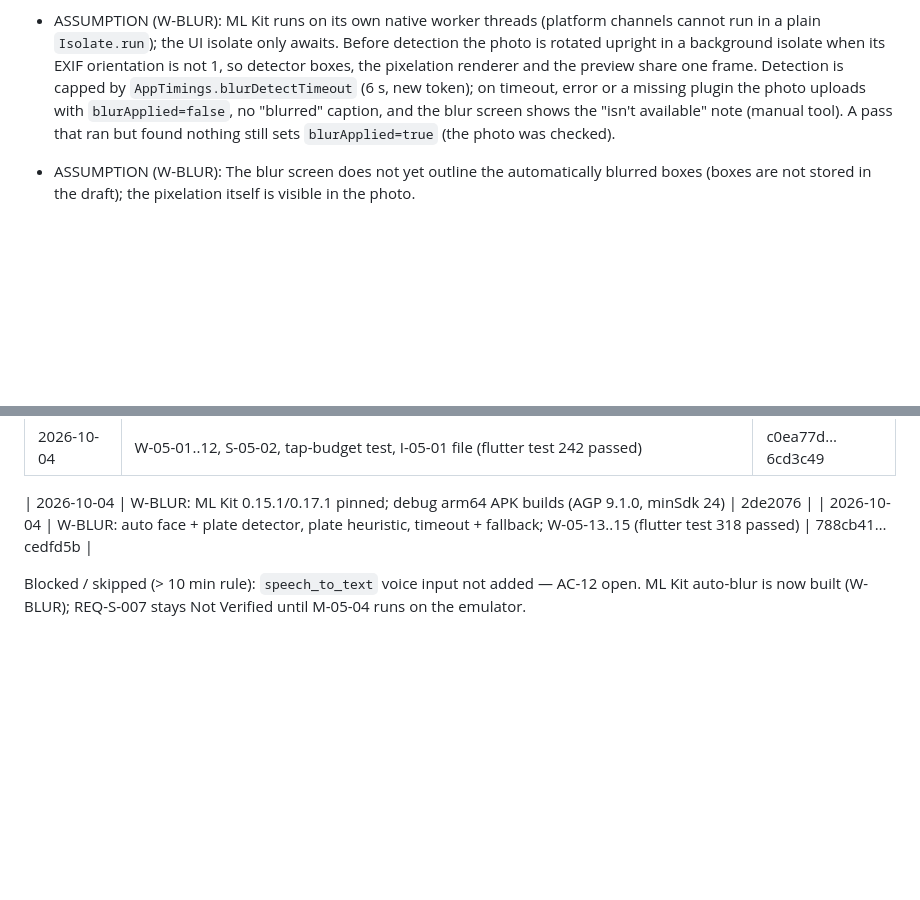
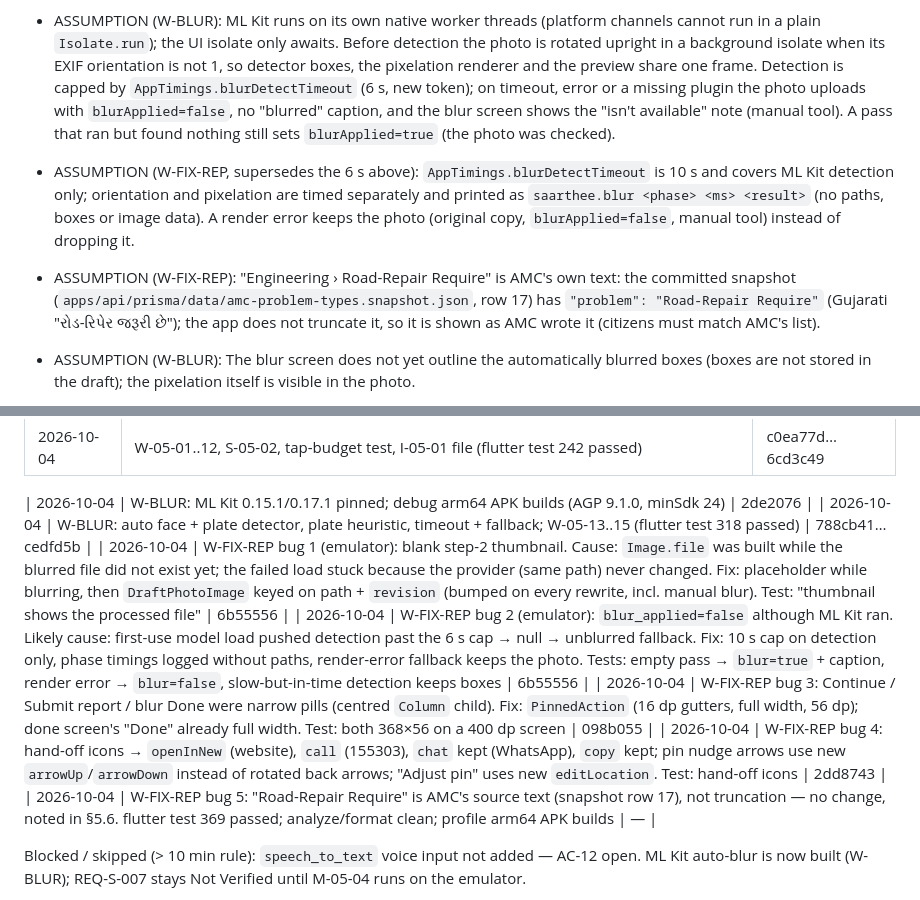
Before and after one commit to keyurshubham2014/saarthee-app, a Markdown page: docs/tasks-v2/TASK-05-issue-reporting.md, 2 parts joined by grey strips. Rendered like a GitHub page; blank space fills up the shorter version.

Commit message:
V2-FIX-REP: TASK-05 §5.6 assumptions and §13 rows for the emulator fixes
Co-Authored-By: Claude Opus 5.5 (1M context) <noreply@anthropic.com>

```diff
--- a/docs/tasks-v2/TASK-05-issue-reporting.md
+++ b/docs/tasks-v2/TASK-05-issue-reporting.md
@@ -247,6 +247,8 @@ The motion layer lives in presentation only (`features/report/presentation/motio
 - ASSUMPTION (W-BLUR, supersedes the W-REP ML Kit note above): Automatic detection is `AutoFaceAndPlateDetector` (`lib/core/capture/blur/mlkit_detector.dart`) on Android: `google_mlkit_face_detection` 0.15.1 (accurate mode, faces ≥ 5 % of the image) and `google_mlkit_text_recognition` 0.17.1 (Latin, bundled models, pinned exactly). Every box is padded 15 % per side by the detector (the renderer is called with `pad: false`, so boxes are not padded twice); manual-tool boxes keep the renderer's 15 % padding. Other platforms and tests use `UnavailableDetector`. Debug arm64 APK builds with AGP 9.1.0 / Kotlin 2.4.0; merged minSdk 24 (`flutter.minSdkVersion`; the plugins need 21).
 - ASSUMPTION (W-BLUR): Plate heuristic (`plate_heuristic.dart`): ML Kit has no plate model, so a text block (and each line of a multi-line block) is a plate when (1) after upper-casing, dropping non-alphanumerics and fixing O/0 and I/1 by position (state code and series → letters; district code and number → digits) it matches `^[A-Z]{2}\d{1,2}[A-Z]{0,3}\d{3,4}$` or the Bharat series `^\d{2}BH\d{4}[A-Z]{1,2}$`; or (2) it is 4–12 letters/digits with ≥ 1 letter and ≥ 2 digits and its box is 1.5–6.5× as wide as tall (single-line plates ≈ 4.3:1, two-line/motorcycle ≈ 1.7–2:1). It leans towards blurring: a shop sign blurred by mistake costs nothing. The number part accepts 3–4 digits (was 4).
 - ASSUMPTION (W-BLUR): ML Kit runs on its own native worker threads (platform channels cannot run in a plain `Isolate.run`); the UI isolate only awaits. Before detection the photo is rotated upright in a background isolate when its EXIF orientation is not 1, so detector boxes, the pixelation renderer and the preview share one frame. Detection is capped by `AppTimings.blurDetectTimeout` (6 s, new token); on timeout, error or a missing plugin the photo uploads with `blurApplied=false`, no "blurred" caption, and the blur screen shows the "isn't available" note (manual tool). A pass that ran but found nothing still sets `blurApplied=true` (the photo was checked).
+- ASSUMPTION (W-FIX-REP, supersedes the 6 s above): `AppTimings.blurDetectTimeout` is 10 s and covers ML Kit detection only; orientation and pixelation are timed separately and printed as `saarthee.blur <phase> <ms> <result>` (no paths, boxes or image data). A render error keeps the photo (original copy, `blurApplied=false`, manual tool) instead of dropping it.
+- ASSUMPTION (W-FIX-REP): "Engineering › Road-Repair Require" is AMC's own text: the committed snapshot (`apps/api/prisma/data/amc-problem-types.snapshot.json`, row 17) has `"problem": "Road-Repair Require"` (Gujarati "રોડ-રિપેર જરૂરી છે"); the app does not truncate it, so it is shown as AMC wrote it (citizens must match AMC's list).
 - ASSUMPTION (W-BLUR): The blur screen does not yet outline the automatically blurred boxes (boxes are not stored in the draft); the pixelation itself is visible in the photo.
 - ASSUMPTION (W-REP): The `/report` tab keeps one `ReportFlowScreen` with a persistent `StepHeader` and a `PageTransitionSwitcher` body; `/report/what|photo|details` and the retired v1 paths redirect to `/report?step=…`; `/report/done` and `/report/photo/blur` open on the root navigator. "Adjust pin" pans the map under a fixed centre pin (plus 5 m arrow buttons) instead of dragging a marker.
 - ASSUMPTION (W-REP): Under reduced motion the step-header bar uses TASK-03's reduced `medium` (100 ms), the allowed cross-fade length, rather than a 0 ms jump.
@@ -526,6 +528,11 @@ Prediction only — exact paths may differ.
 
 | 2026-10-04 | W-BLUR: ML Kit 0.15.1/0.17.1 pinned; debug arm64 APK builds (AGP 9.1.0, minSdk 24) | 2de2076 |
 | 2026-10-04 | W-BLUR: auto face + plate detector, plate heuristic, timeout + fallback; W-05-13..15 (flutter test 318 passed) | 788cb41…cedfd5b |
+| 2026-10-04 | W-FIX-REP bug 1 (emulator): blank step-2 thumbnail. Cause: `Image.file` was built while the blurred file did not exist yet; the failed load stuck because the provider (same path) never changed. Fix: placeholder while blurring, then `DraftPhotoImage` keyed on path + `revision` (bumped on every rewrite, incl. manual blur). Test: "thumbnail shows the processed file" | 6b55556 |
+| 2026-10-04 | W-FIX-REP bug 2 (emulator): `blur_applied=false` although ML Kit ran. Likely cause: first-use model load pushed detection past the 6 s cap → null → unblurred fallback. Fix: 10 s cap on detection only, phase timings logged without paths, render-error fallback keeps the photo. Tests: empty pass → `blur=true` + caption, render error → `blur=false`, slow-but-in-time detection keeps boxes | 6b55556 |
+| 2026-10-04 | W-FIX-REP bug 3: Continue / Submit report / blur Done were narrow pills (centred `Column` child). Fix: `PinnedAction` (16 dp gutters, full width, 56 dp); done screen's "Done" already full width. Test: both 368×56 on a 400 dp screen | 098b055 |
+| 2026-10-04 | W-FIX-REP bug 4: hand-off icons → `openInNew` (website), `call` (155303), `chat` kept (WhatsApp), `copy` kept; pin nudge arrows use new `arrowUp`/`arrowDown` instead of rotated back arrows; "Adjust pin" uses new `editLocation`. Test: hand-off icons | 2dd8743 |
+| 2026-10-04 | W-FIX-REP bug 5: "Road-Repair Require" is AMC's source text (snapshot row 17), not truncation — no change, noted in §5.6. flutter test 369 passed; analyze/format clean; profile arm64 APK builds | — |
 
 Blocked / skipped (> 10 min rule): `speech_to_text` voice input not added — AC-12 open. ML Kit auto-blur is now built (W-BLUR); REQ-S-007 stays Not Verified until M-05-04 runs on the emulator.
 
```
